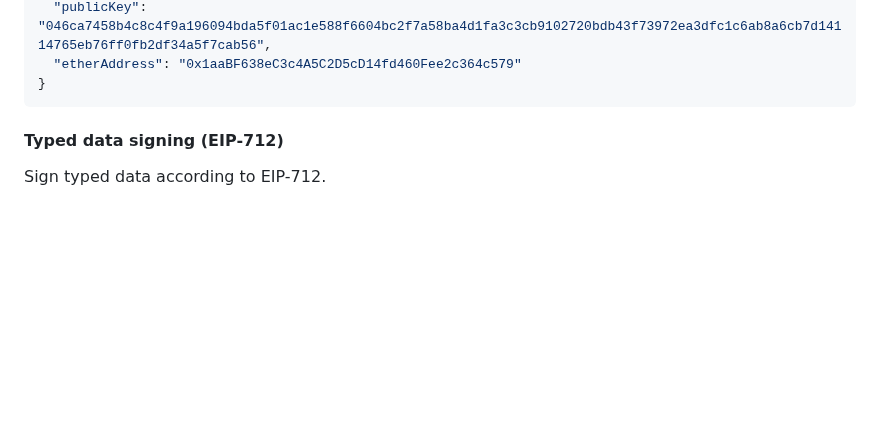
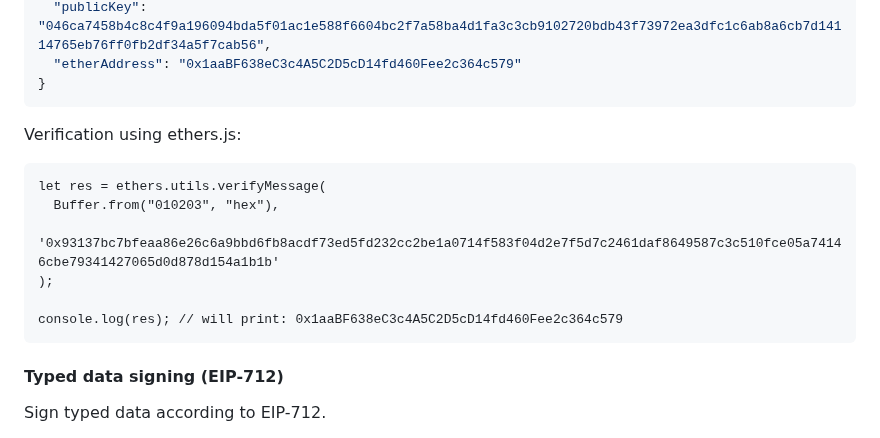
Before and after one commit to arx-research/libhalo, a Markdown page: docs/halo-command-set.md, the part around the change. Rendered like a GitHub page; blank space fills up the shorter version.

````diff
--- a/docs/halo-command-set.md
+++ b/docs/halo-command-set.md
@@ -85,6 +85,16 @@ Response:
   "publicKey": "046ca7458b4c8c4f9a196094bda5f01ac1e588f6604bc2f7a58ba4d1fa3c3cb9102720bdb43f73972ea3dfc1c6ab8a6cb7d14114765eb76ff0fb2df34a5f7cab56",
   "etherAddress": "0x1aaBF638eC3c4A5C2D5cD14fd460Fee2c364c579"
 }
+```
+
+Verification using ethers.js:
+```
+let res = ethers.utils.verifyMessage(
+  Buffer.from("010203", "hex"),
+  '0x93137bc7bfeaa86e26c6a9bbd6fb8acdf73ed5fd232cc2be1a0714f583f04d2e7f5d7c2461daf8649587c3c510fce05a74146cbe79341427065d0d878d154a1b1b'
+);
+
+console.log(res); // will print: 0x1aaBF638eC3c4A5C2D5cD14fd460Fee2c364c579
 ```
 
 #### Typed data signing (EIP-712)
````
